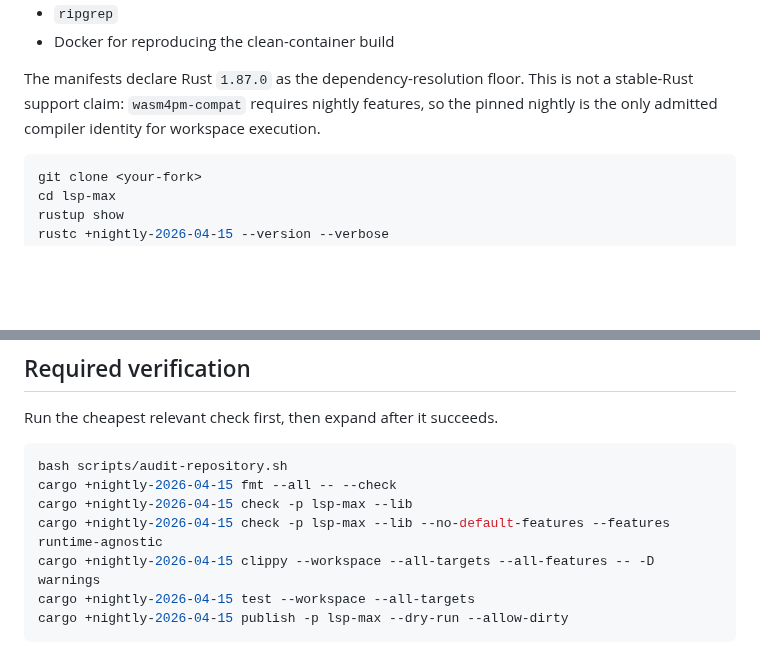
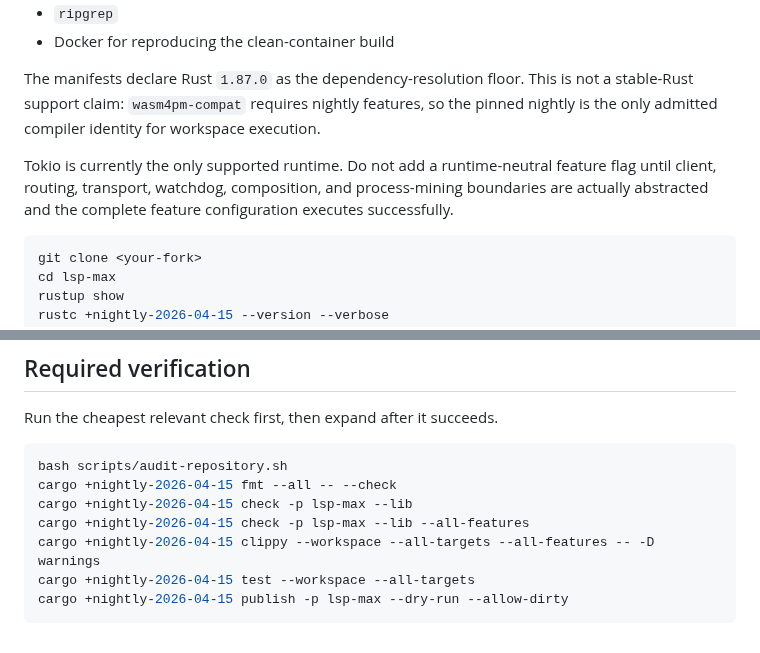
Before and after one commit to seanchatmangpt/lsp-max, a Markdown page: CONTRIBUTING.md, 2 parts joined by grey strips. GitHub-like rendering; blank space fills up the shorter version.

Commit message:
docs(runtime): prohibit unverified runtime-neutral feature claims

````diff
--- a/CONTRIBUTING.md
+++ b/CONTRIBUTING.md
@@ -13,6 +13,8 @@ Requirements:
 - Docker for reproducing the clean-container build
 
 The manifests declare Rust `1.87.0` as the dependency-resolution floor. This is not a stable-Rust support claim: `wasm4pm-compat` requires nightly features, so the pinned nightly is the only admitted compiler identity for workspace execution.
+
+Tokio is currently the only supported runtime. Do not add a runtime-neutral feature flag until client, routing, transport, watchdog, composition, and process-mining boundaries are actually abstracted and the complete feature configuration executes successfully.
 
 ```bash
 git clone <your-fork>
@@ -41,7 +43,7 @@ Run the cheapest relevant check first, then expand after it succeeds.
 bash scripts/audit-repository.sh
 cargo +nightly-2026-04-15 fmt --all -- --check
 cargo +nightly-2026-04-15 check -p lsp-max --lib
-cargo +nightly-2026-04-15 check -p lsp-max --lib --no-default-features --features runtime-agnostic
+cargo +nightly-2026-04-15 check -p lsp-max --lib --all-features
 cargo +nightly-2026-04-15 clippy --workspace --all-targets --all-features -- -D warnings
 cargo +nightly-2026-04-15 test --workspace --all-targets
 cargo +nightly-2026-04-15 publish -p lsp-max --dry-run --allow-dirty
````
